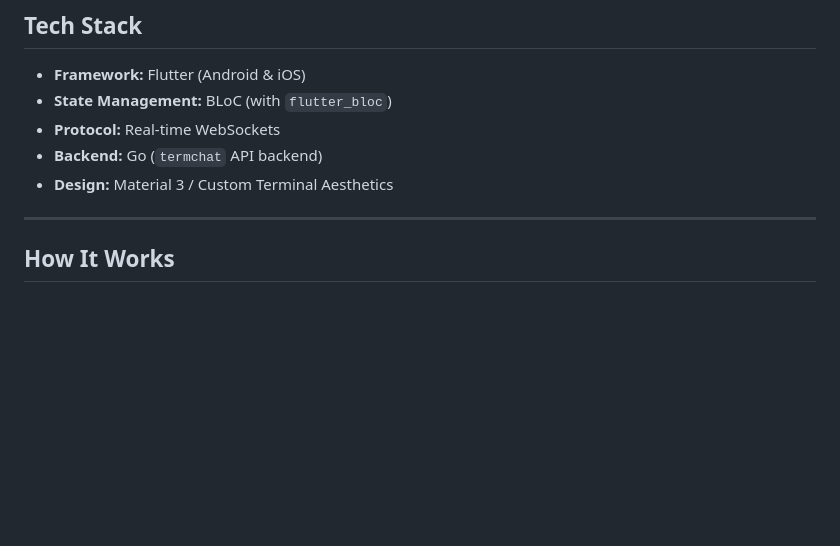
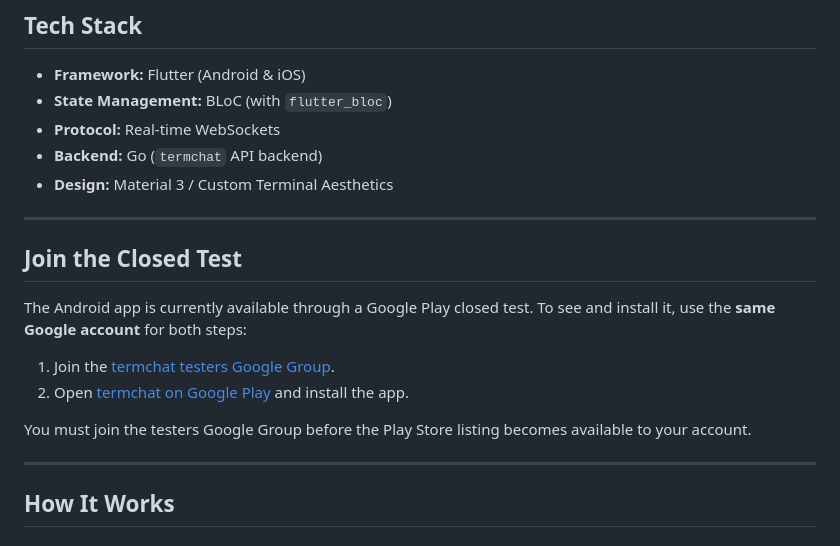
Before and after one commit to ishaan-jindal/termchat-mobile, a Markdown page: README.md, the part around the change. GitHub-like rendering; blank space fills up the shorter version.

Commit message:
docs: closed testing
Signed-off-by: Ishaan Jindal <ishaanjindal2006@gmail.com>

```diff
--- a/README.md
+++ b/README.md
@@ -36,6 +36,17 @@ Create a room, share a code, and start chatting instantly. Zero setup, zero trac
 - **Protocol:** Real-time WebSockets
 - **Backend:** Go (`termchat` API backend)
 - **Design:** Material 3 / Custom Terminal Aesthetics
+
+---
+
+## Join the Closed Test
+
+The Android app is currently available through a Google Play closed test. To see and install it, use the **same Google account** for both steps:
+
+1. Join the [termchat testers Google Group](https://groups.google.com/g/termchat-testers).
+2. Open [termchat on Google Play](https://play.google.com/store/apps/details?id=tech.ishaanjindal.termchat) and install the app.
+
+You must join the testers Google Group before the Play Store listing becomes available to your account.
 
 ---
 
```
